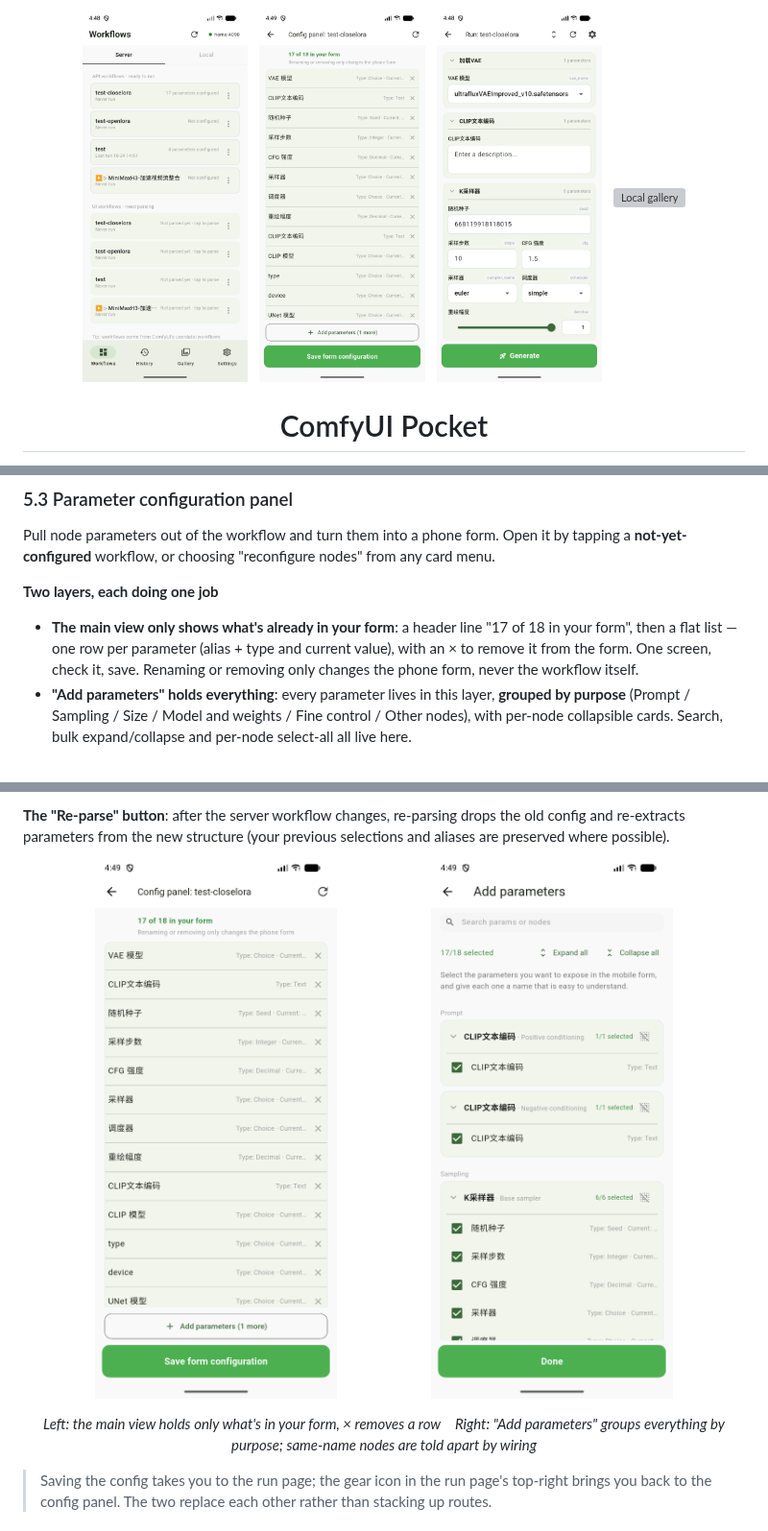
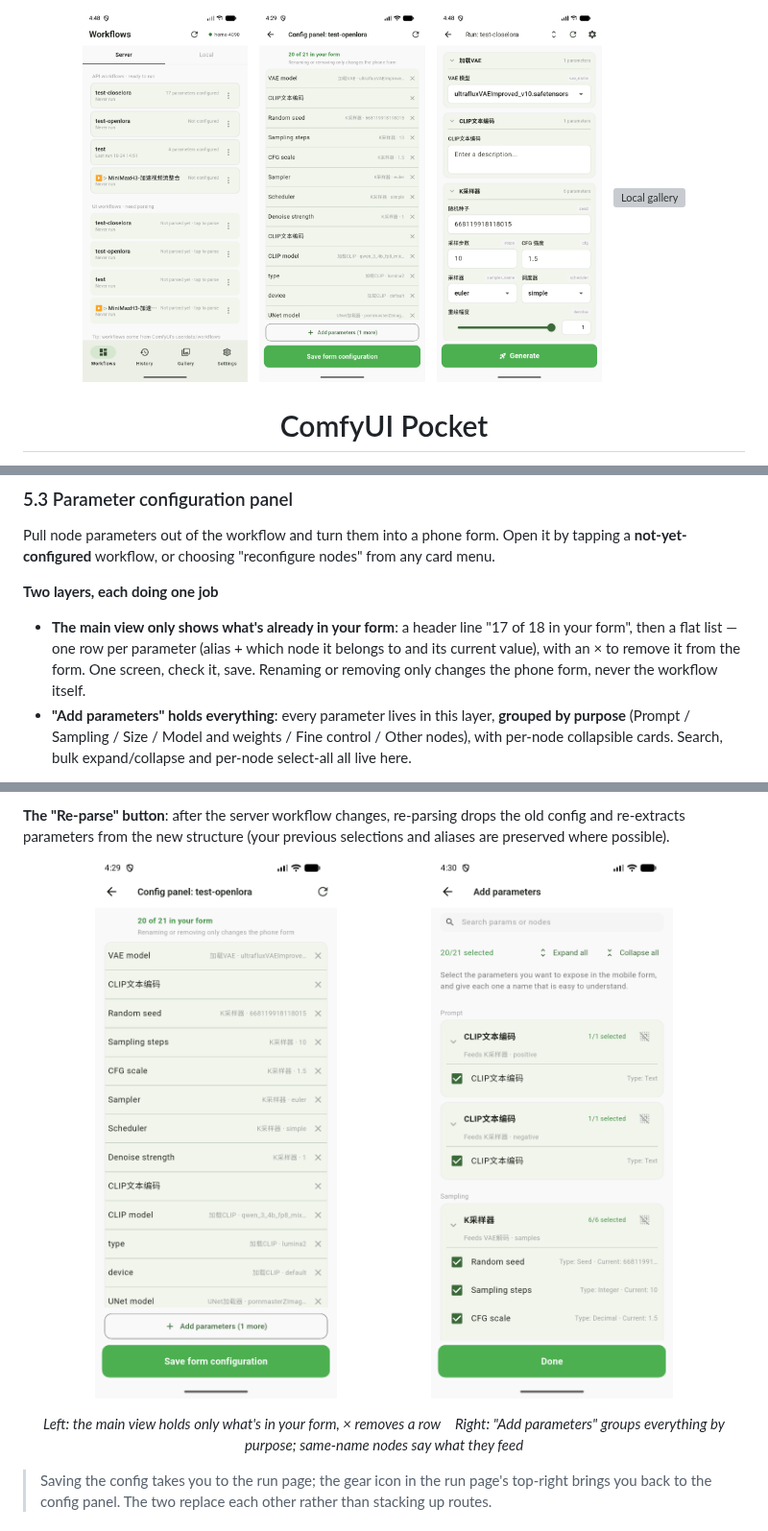
Before and after one commit to Volitasa/ComfyUI-MobilePocket, a Markdown page: README_EN.md, 3 parts joined by grey strips. Shown at 96% size. GitHub-like rendering; pictures changed too: docs/screenshots/en/03-config.png, docs/screenshots/en/04-config-picker.png; grey boxes are pictures that could not be loaded.

```diff
--- a/README_EN.md
+++ b/README_EN.md
@@ -266,7 +266,7 @@ Pull node parameters out of the workflow and turn them into a phone form. Open i
 
 **Two layers, each doing one job**
 
-- **The main view only shows what's already in your form**: a header line "17 of 18 in your form", then a flat list — one row per parameter (alias + type and current value), with an × to remove it from the form. One screen, check it, save. Renaming or removing only changes the phone form, never the workflow itself.
+- **The main view only shows what's already in your form**: a header line "17 of 18 in your form", then a flat list — one row per parameter (alias + which node it belongs to and its current value), with an × to remove it from the form. One screen, check it, save. Renaming or removing only changes the phone form, never the workflow itself.
 - **"Add parameters" holds everything**: every parameter lives in this layer, **grouped by purpose** (Prompt / Sampling / Size / Model and weights / Fine control / Other nodes), with per-node collapsible cards. Search, bulk expand/collapse and per-node select-all all live here.
 
 **What it does**
@@ -317,7 +317,7 @@ Pull node parameters out of the workflow and turn them into a phone form. Open i
   <img src="docs/screenshots/en/04-config-picker.png" width="45%" />
 </p>
 
-<p align="center"><i>Left: the main view holds only what's in your form, × removes a row　Right: "Add parameters" groups everything by purpose; same-name nodes are told apart by wiring</i></p>
+<p align="center"><i>Left: the main view holds only what's in your form, × removes a row　Right: "Add parameters" groups everything by purpose; same-name nodes say what they feed</i></p>
 
 > Saving the config takes you to the run page; the gear icon in the run page's top-right brings you back to the config panel. The two replace each other rather than stacking up routes.
 
```
Also changed, not shown: other parts of README_EN.md (+2 -2 lines), README.md (+4 -4 lines), docs/screenshots/zh/03-config.png, docs/screenshots/zh/04-config-picker.png.
